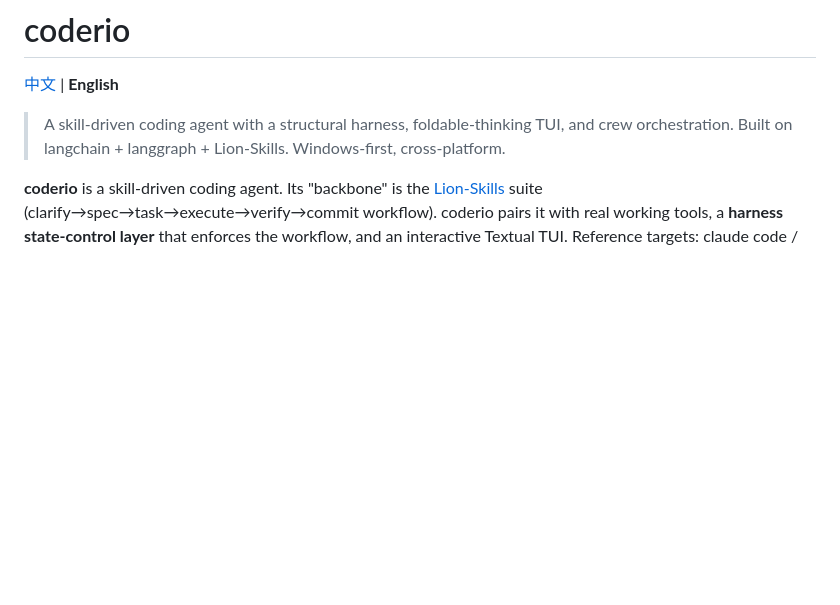
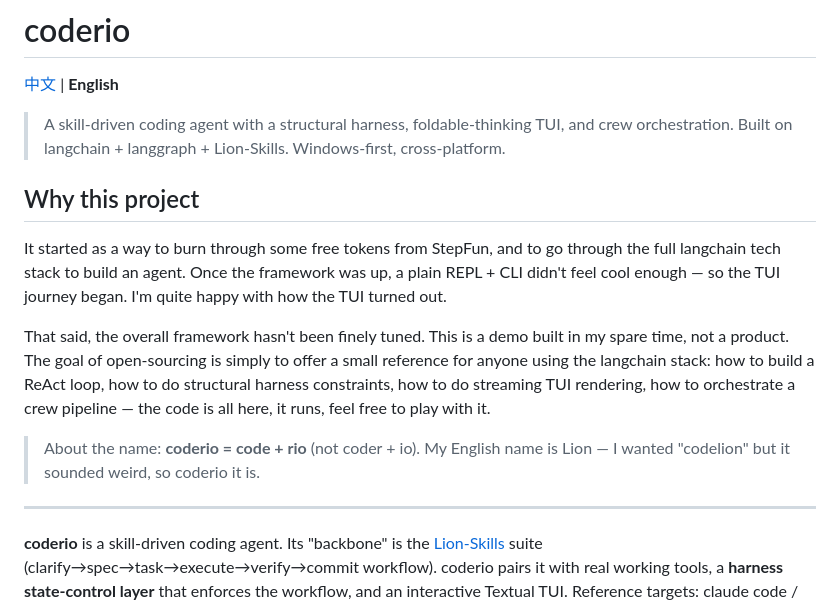
Before and after one commit to Lion-1209/coderio, a Markdown page: README_en.md, the part around the change. GitHub-like rendering; blank space fills up the shorter version.

```diff
--- a/README_en.md
+++ b/README_en.md
@@ -3,6 +3,16 @@
 [中文](README.md) | **English**
 
 > A skill-driven coding agent with a structural harness, foldable-thinking TUI, and crew orchestration. Built on langchain + langgraph + Lion-Skills. Windows-first, cross-platform.
+
+## Why this project
+
+It started as a way to burn through some free tokens from StepFun, and to go through the full langchain tech stack to build an agent. Once the framework was up, a plain REPL + CLI didn't feel cool enough — so the TUI journey began. I'm quite happy with how the TUI turned out.
+
+That said, the overall framework hasn't been finely tuned. This is a demo built in my spare time, not a product. The goal of open-sourcing is simply to offer a small reference for anyone using the langchain stack: how to build a ReAct loop, how to do structural harness constraints, how to do streaming TUI rendering, how to orchestrate a crew pipeline — the code is all here, it runs, feel free to play with it.
+
+> About the name: **coderio = code + rio** (not coder + io). My English name is Lion — I wanted "codelion" but it sounded weird, so coderio it is.
+
+---
 
 **coderio** is a skill-driven coding agent. Its "backbone" is the [Lion-Skills](https://github.com/Lion-1209/Lion-Skills) suite (clarify→spec→task→execute→verify→commit workflow). coderio pairs it with real working tools, a **harness state-control layer** that enforces the workflow, and an interactive Textual TUI. Reference targets: claude code / codex / zcode.
 
```
Also changed, not shown: README.md (+10 -0 lines).
